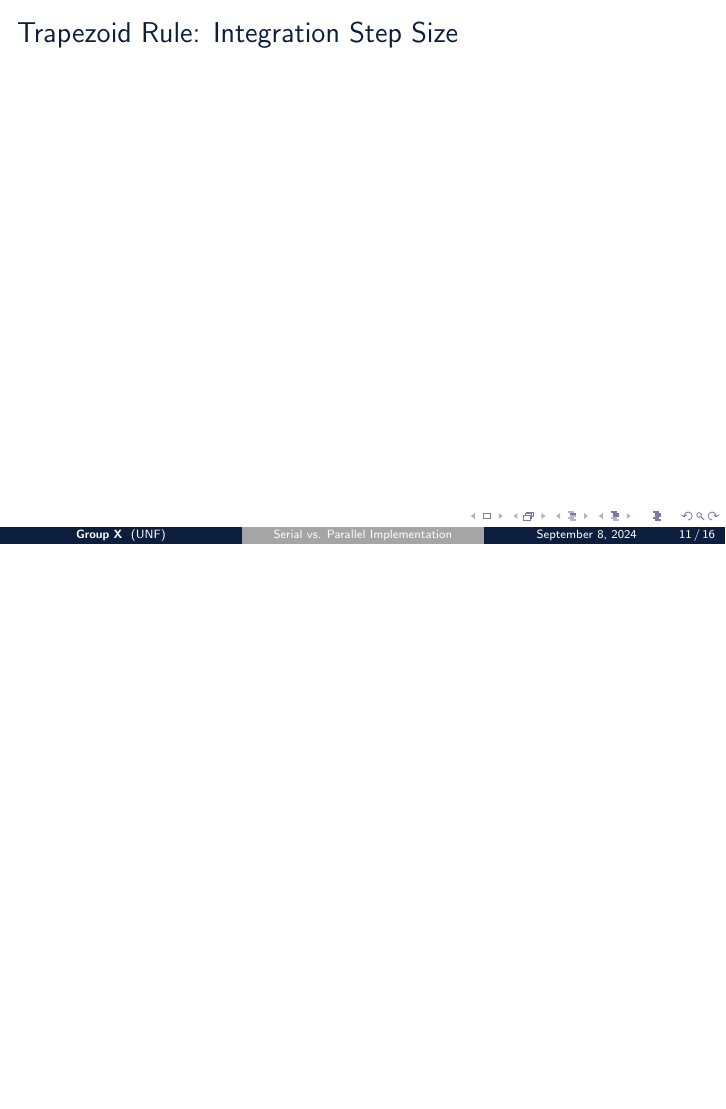
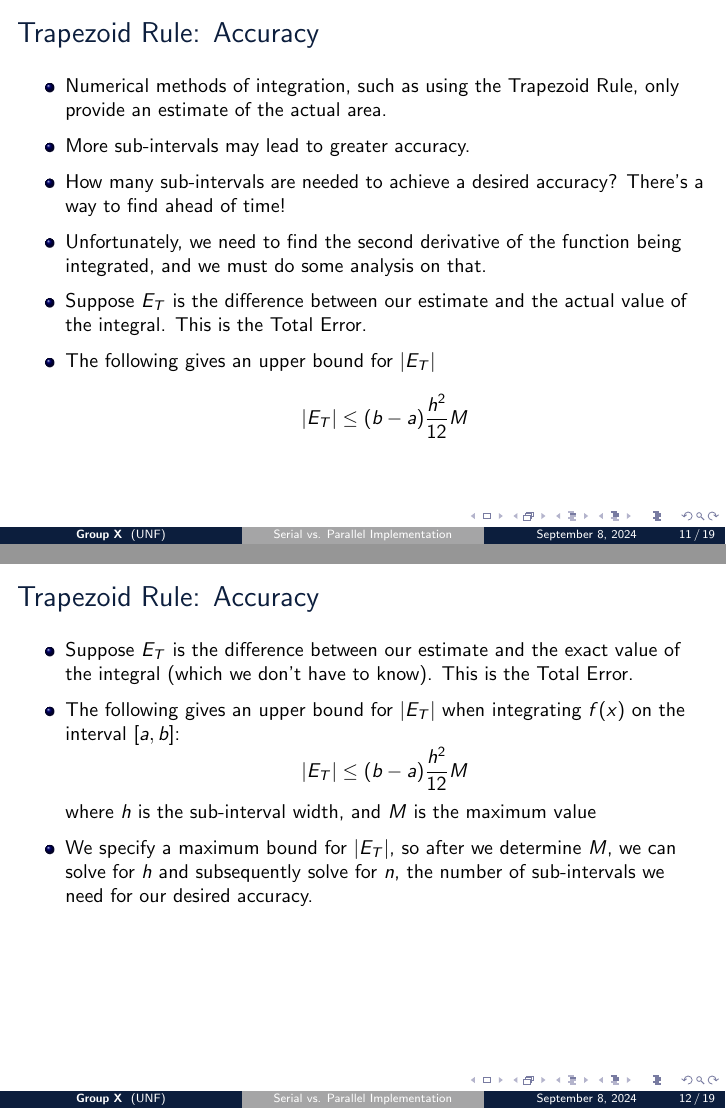
Before and after one commit to wltjr/cop6616-presentation, LaTeX slides (serial_parallel_trapezoid_rule.tex): page 18 of 23 before the commit and pages 18 and 19 of 26 after it, the two joined at a grey line, the shorter picture padded with empty space. Compiled offline with pdfLaTeX.

Commit message:
Update serial_parallel_trapezoid_rule.tex
Added slides about how to determine number of sub-intervals required to achieve a desired accuracy

```diff
--- a/serial_parallel_trapezoid_rule.tex
+++ b/serial_parallel_trapezoid_rule.tex
@@ -343,6 +343,33 @@ Note: for simplicity will assume $n/p$ is an integer
 	\end{multicols}
 \end{frame}
 
+\begin{frame}{Trapezoid Rule: Accuracy}
+\begin{itemize}
+\item Numerical methods of integration, such as using the Trapezoid Rule, only provide an estimate of the actual area.
+\item More sub-intervals may lead to greater accuracy.
+\item How many sub-intervals are needed to achieve a desired accuracy? There's a way to find ahead of time!
+\item Unfortunately, we need to find the second derivative of the function being integrated, and we must do some analysis on that.
+\item Suppose $E_T$ is the difference between our estimate and the actual value of the integral. This is the Total Error.
+\item The following gives an upper bound for $|E_T|$
+\[|E_T|\leq(b-a)\frac{h^2}{12}M\]
+\end{itemize}
+\end{frame}
+
+\begin{frame}{Trapezoid Rule: Accuracy}
+\begin{itemize}
+\item Suppose $E_T$ is the difference between our estimate and the exact value of the integral (which we don't have to know). This is the Total Error.
+\item The following gives an upper bound for $|E_T|$ when integrating $f(x)$ on the interval $[a,b]$:
+\[|E_T|\leq(b-a)\frac{h^2}{12}M\]
+where $h$ is the sub-interval width, and $M$ is the maximum value
+\item We specify a maximum bound for $|E_T|$, so after we determine $M$, we can solve for $h$ and subsequently solve for $n$, the number of sub-intervals we need for our desired accuracy.
+\end{itemize}
+\end{frame}
+
+\begin{frame}{Example: Finding Number of Sub-intervals Needed}
+\end{frame}
+
+
+
 \begin{frame}{Trapezoid Rule: Integration Step Size}
 \end{frame}
 
```
